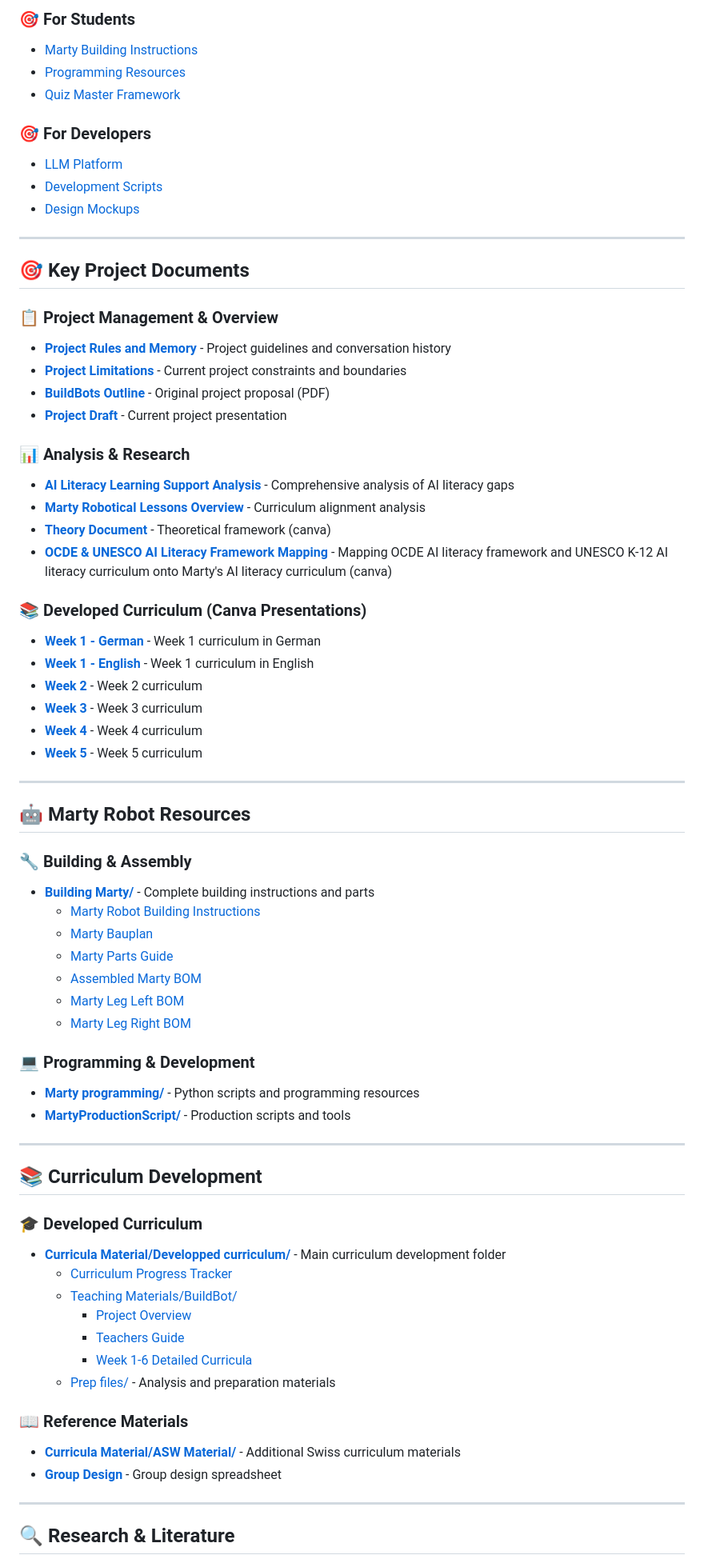
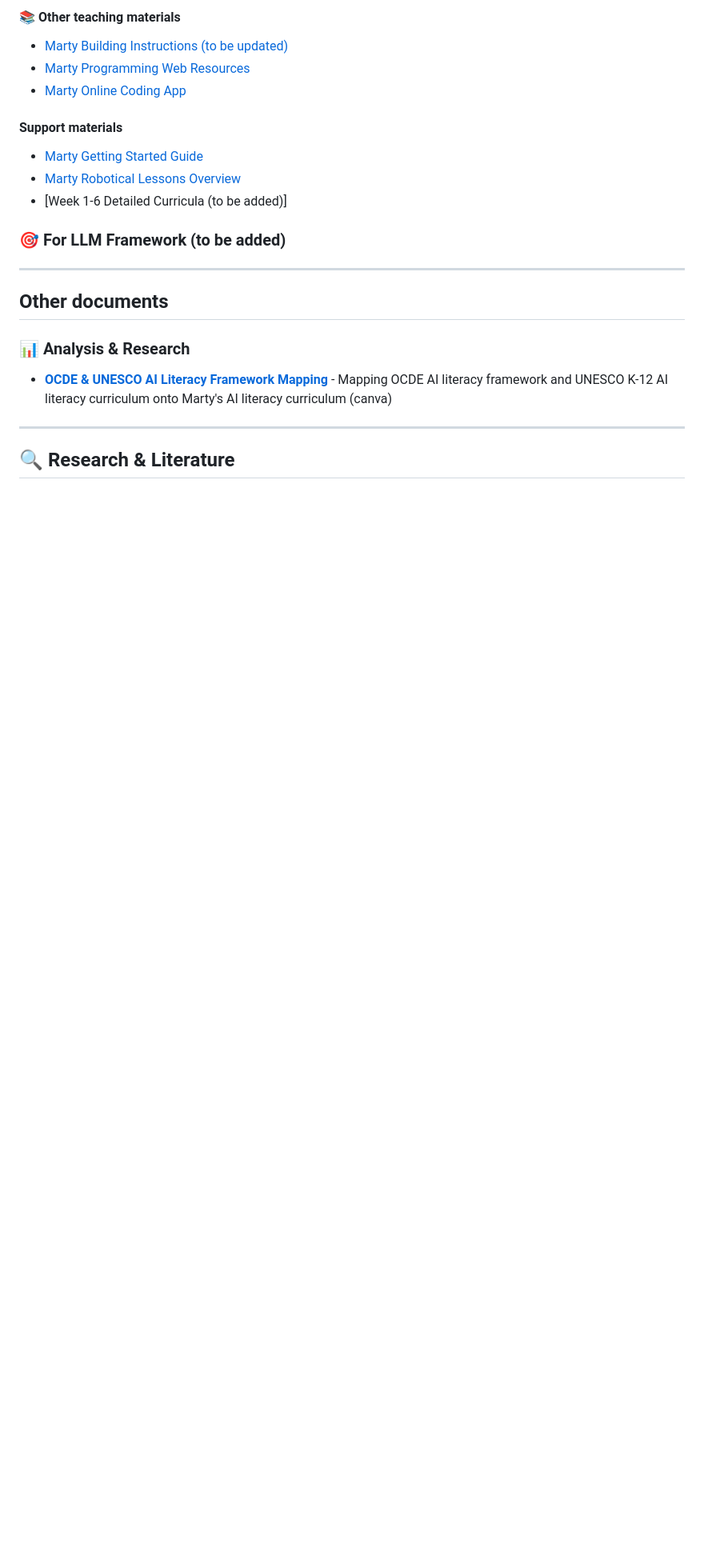
Before and after one commit to OlgaMuss/BuildBot, a Markdown page: Marty files overview.md, the part around the change printed below. Shown: that part at 80% size. GitHub-like rendering; blank space fills up the shorter version.

Commit message:
Update Marty files overview

```diff
--- a/Marty files overview.md
+++ b/Marty files overview.md
@@ -26,72 +27,27 @@
 
 
-### 🎯 For Students
-- [Marty Building Instructions](BuildBot/Building-Marty/Marty-Robot-Building-Instructions.pdf)
-- [Programming Resources](Marty-programming/)
-- [Quiz Master Framework](LLM-platform/frames/quiz_master_marty/)
+#### 📚 Other teaching materials
+- [Marty Building Instructions (to be updated)](BuildBot/Building-Marty/Marty-Robot-Building-Instructions.pdf)
+- [Marty Programming Web Resources](Marty-programming/)
+- [Marty Online Coding App](https://codemarty.com)
 
-### 🎯 For Developers
-- [LLM Platform](LLM-platform/)
-- [Development Scripts](extract_pdf.py)
-- [Design Mockups](LLM-design/)
+
+#### Support materials
+- [Marty Getting Started Guide](https://userguides.robotical.io/martyv2/quickstart)
+- [Marty Robotical Lessons Overview](BuildBot/Curricula-Material/Developped-curriculum/Prep-files/Marty-Robotical-lessons-overview.md)
+- [Week 1-6 Detailed Curricula (to be added)]
+
+
+### 🎯 For LLM Framework (to be added)
+
 
 ---
 
-## 🎯 Key Project Documents
-
-### 📋 Project Management & Overview
-- **[Project Rules and Memory](Project_Rules_and_Memory.md)** - Project guidelines and conversation history
-- **[Project Limitations](BuildBot/Project_limitations.md)** - Current project constraints and boundaries
-- **[BuildBots Outline](BuildBots_outline_20082025.pdf)** - Original project proposal (PDF)
-- **[Project Draft](projectdraft_20062025.html)** - Current project presentation
+## Other documents
 
 ### 📊 Analysis & Research
-- **[AI Literacy Learning Support Analysis](BuildBot/Literature-on-AI-literacy/AI_Literacy_Learning_Support_Analysis.md)** - Comprehensive analysis of AI literacy gaps
-- **[Marty Robotical Lessons Overview](BuildBot/Curricula-Material/Developped-curriculum/Prep-files/Marty-Robotical-lessons-overview.md)** - Curriculum alignment analysis
-- **[Theory Document](https://www.canva.com/design/DAGwgSjWN0s/B7SUptSoVexmCkg8qCTgPQ/edit?ui=eyJIIjp7IkEiOnRydWV9fQ)** - Theoretical framework (canva)
 - **[OCDE & UNESCO AI Literacy Framework Mapping](https://www.canva.com/design/DAG0nps_GSE/Lhvino6HpRZTbpOOGYBDpw/edit?ui=e30)** - Mapping OCDE AI literacy framework and UNESCO K-12 AI literacy curriculum onto Marty's AI literacy curriculum (canva)
 
-### 📚 Developed Curriculum (Canva Presentations)
-- **[Week 1 - German](https://www.canva.com/design/DAGyeqpZgxA/Ju8sagkVLwxr_TR8OGWuPw/edit)** - Week 1 curriculum in German
-- **[Week 1 - English](https://www.canva.com/design/DAG0jPbN3_o/Ybk8dkxdWXKkv7qqOdJScg/edit)** - Week 1 curriculum in English
-- **[Week 2](https://www.canva.com/design/DAGygIveXRg/YE7B9XMih-8w_Sh-r9VVCg/edit)** - Week 2 curriculum
-- **[Week 3](https://www.canva.com/design/DAGzr1D4dic/w41-aNB96C_Y1eb4vQjcXg/edit)** - Week 3 curriculum
-- **[Week 4](https://www.canva.com/design/DAGwzK4EBGc/h-wcpo9iNVxaaaBuP7DU_g/edit?ui=eyJIIjp7IkEiOnRydWV9fQ)** - Week 4 curriculum
-- **[Week 5](https://www.canva.com/design/DAGyXllLEgE/sPPvjM_U8EATg3dmXckrBQ/edit?ui=eyJIIjp7IkEiOnRydWV9fQ)** - Week 5 curriculum
-
----
-
-## 🤖 Marty Robot Resources
-
-### 🔧 Building & Assembly
-- **[Building Marty/](BuildBot/Building-Marty/)** - Complete building instructions and parts
-  - [Marty Robot Building Instructions](BuildBot/Building-Marty/Marty-Robot-Building-Instructions.pdf)
-  - [Marty Bauplan](BuildBot/Building-Marty/marty_Bauplan.pdf)
-  - [Marty Parts Guide](BuildBot/Building-Marty/marty_partsguide.pdf)
-  - [Assembled Marty BOM](BuildBot/Building-Marty/Assembled-Marty-the-Robot-007-1020-MV2-Kitting-BOM.pdf)
-  - [Marty Leg Left BOM](BuildBot/Building-Marty/Marty-Leg-Left-008-1013-MV2-Kitting-BOM.pdf)
-  - [Marty Leg Right BOM](BuildBot/Building-Marty/Marty-Leg-Right-008-1014-MV2-Kitting-BOM.pdf)
-
-### 💻 Programming & Development
-- **[Marty programming/](Marty-programming/)** - Python scripts and programming resources
-- **[MartyProductionScript/](BuildBot/Building-Marty/MartyProductionScript/)** - Production scripts and tools
-
----
-
-## 📚 Curriculum Development
-
-### 🎓 Developed Curriculum
-- **[Curricula Material/Developped curriculum/](BuildBot/Curricula-Material/Developped-curriculum/)** - Main curriculum development folder
-  - [Curriculum Progress Tracker](BuildBot/Curricula-Material/Developped-curriculum/Curriculum_Progress_Tracker.md)
-  - [Teaching Materials/BuildBot/](BuildBot/Curricula-Material/Developped-curriculum/Teaching-materials/BuildBot/)
-    - [Project Overview](BuildBot/Curricula-Material/Developped-curriculum/Teaching-materials/BuildBot/Project_Overview.md)
-    - [Teachers Guide](BuildBot/Curricula-Material/Developped-curriculum/Teaching-materials/BuildBot/Teachers_Guide.md)
-    - [Week 1-6 Detailed Curricula](BuildBot/Curricula-Material/Developped-curriculum/Teaching-materials/BuildBot/)
-  - [Prep files/](BuildBot/Curricula-Material/Developped-curriculum/Prep-files/) - Analysis and preparation materials
-
-### 📖 Reference Materials
-- **[Curricula Material/ASW Material/](BuildBot/Curricula-Material/ASW-Material/)** - Additional Swiss curriculum materials
-- **[Group Design](BuildBot/Curricula-Material/Group_design.xlsx)** - Group design spreadsheet
 
 ---
 
```
Also changed, not shown: other parts of Marty files overview.md (+16 -51 lines).
